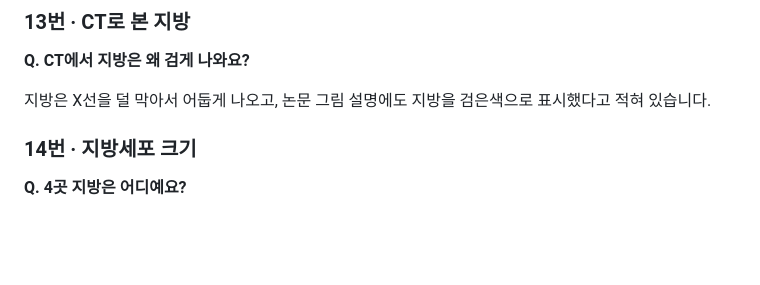
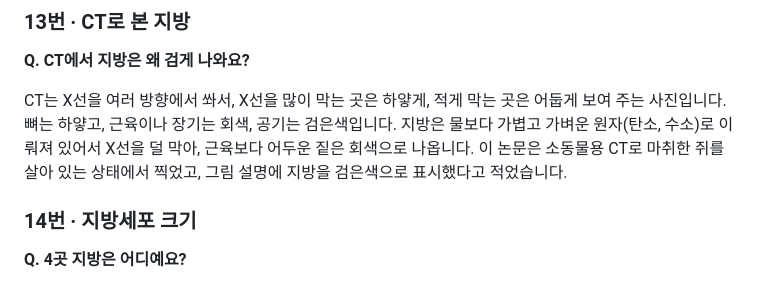
Before and after one commit to logvinca99-cell/logvinca, a Markdown page: 발표자료/발표대본.md, the part around the change. GitHub-like rendering; blank space fills up the shorter version.

Commit message:
질문 답변: CT에서 지방이 어둡게 보이는 이유 보강
Co-Authored-By: Claude Opus 5.5 <noreply@anthropic.com>
Claude-Session: https://claude.ai/code/session_01PE2ziU1VkjccBqCu2EmmuM

```diff
--- a/발표자료/발표대본.md
+++ b/발표자료/발표대본.md
@@ -274,7 +274,7 @@ ND는 Normal Diet, 지방이 6% 정도인 일반 실험용 사료입니다. HSD
 
 **Q. CT에서 지방은 왜 검게 나와요?**
 
-지방은 X선을 덜 막아서 어둡게 나오고, 논문 그림 설명에도 지방을 검은색으로 표시했다고 적혀 있습니다.
+CT는 X선을 여러 방향에서 쏴서, X선을 많이 막는 곳은 하얗게, 적게 막는 곳은 어둡게 보여 주는 사진입니다. 뼈는 하얗고, 근육이나 장기는 회색, 공기는 검은색입니다. 지방은 물보다 가볍고 가벼운 원자(탄소, 수소)로 이뤄져 있어서 X선을 덜 막아, 근육보다 어두운 짙은 회색으로 나옵니다. 이 논문은 소동물용 CT로 마취한 쥐를 살아 있는 상태에서 찍었고, 그림 설명에 지방을 검은색으로 표시했다고 적었습니다.
 
 ### 14번 · 지방세포 크기
 
```
